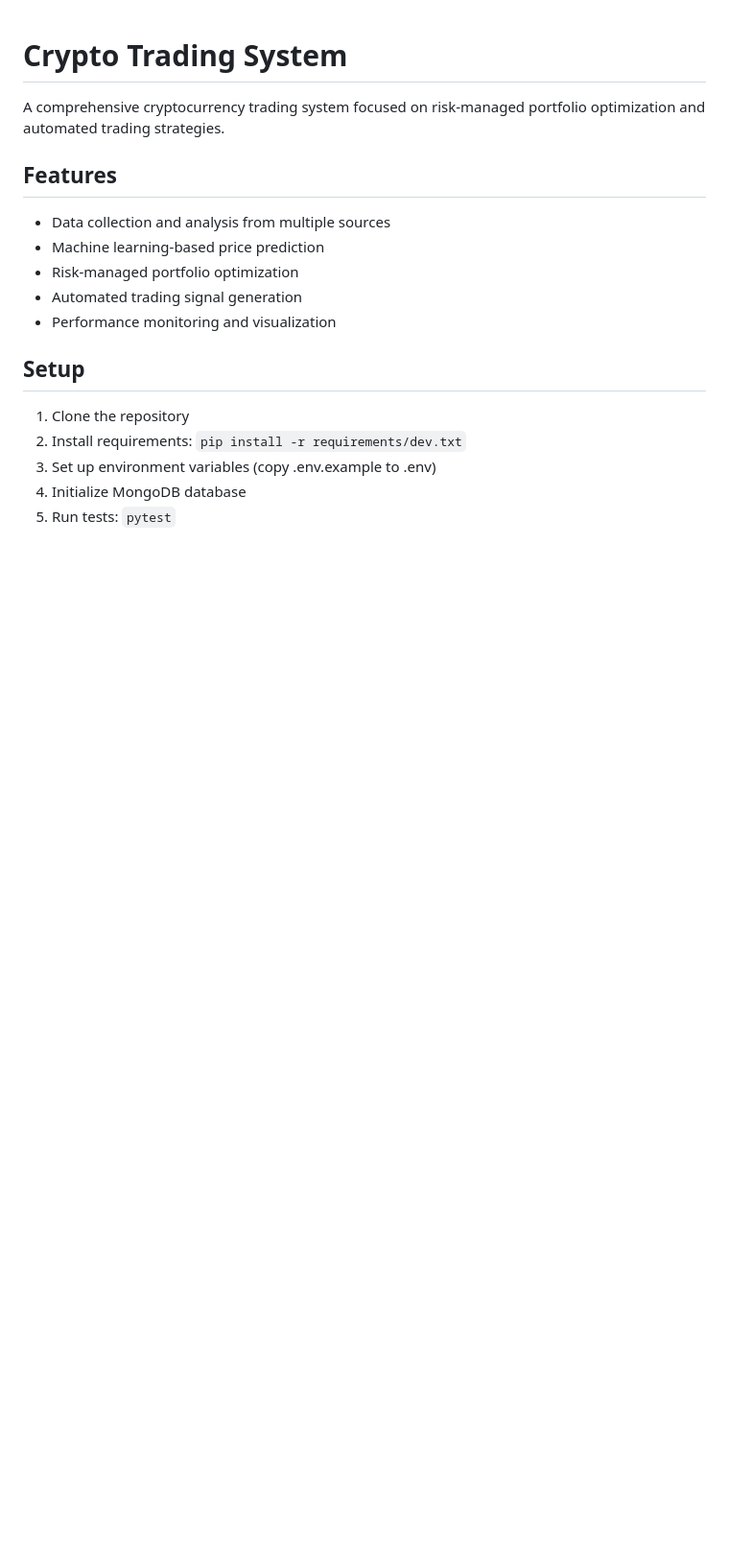
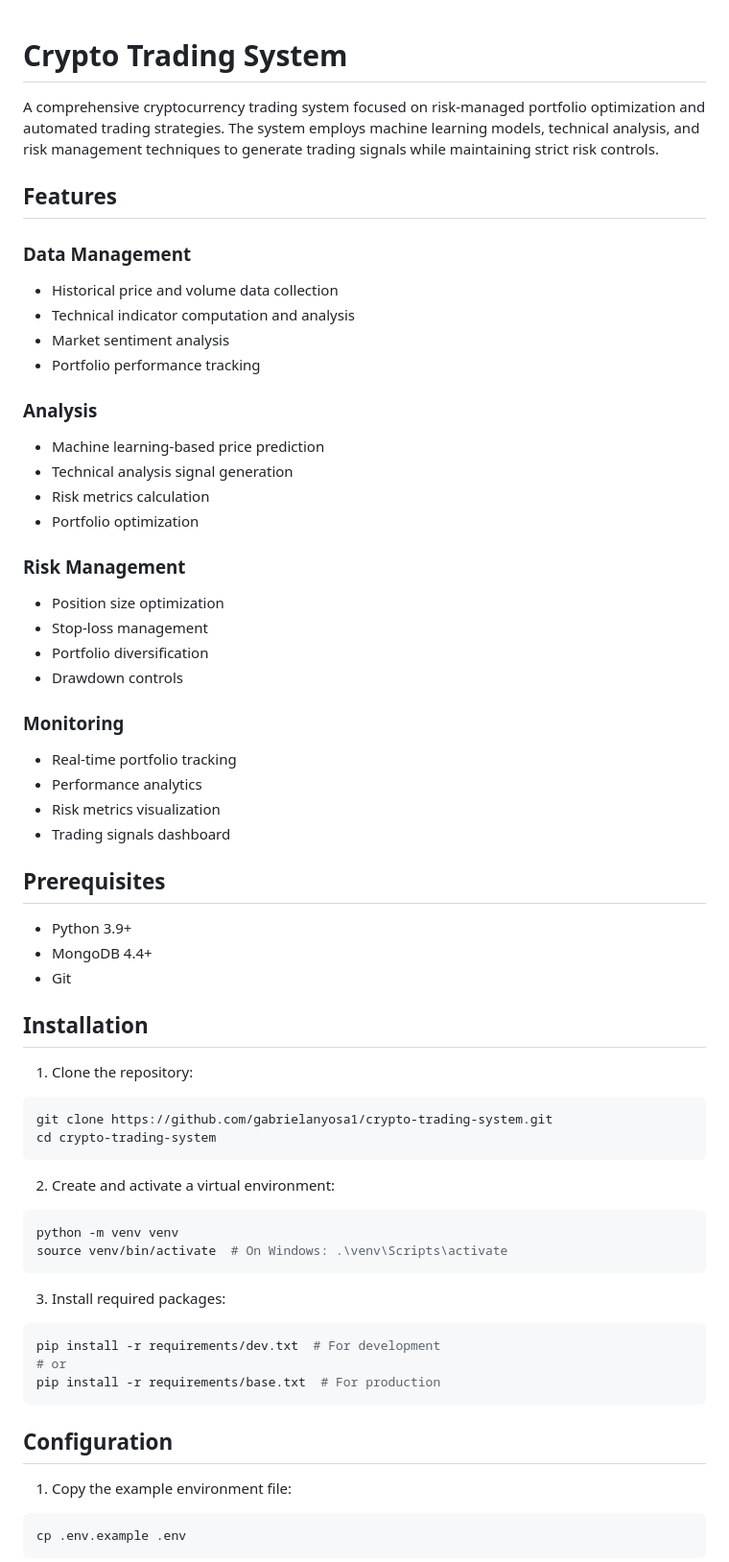
Before and after one commit to gabrielanyosa1/crypto-trading-system, a Markdown page: README.md, the part around the change printed below. Shown: that part at 96% size. Rendered like a GitHub page; blank space fills up the shorter version.

````diff
--- a/README.md
+++ b/README.md
@@ -1,17 +1,64 @@
 # Crypto Trading System
 
-A comprehensive cryptocurrency trading system focused on risk-managed portfolio optimization and automated trading strategies.
+A comprehensive cryptocurrency trading system focused on risk-managed portfolio optimization and automated trading strategies. The system employs machine learning models, technical analysis, and risk management techniques to generate trading signals while maintaining strict risk controls.
 
 ## Features
-- Data collection and analysis from multiple sources
+
+### Data Management
+- Historical price and volume data collection
+- Technical indicator computation and analysis
+- Market sentiment analysis
+- Portfolio performance tracking
+
+### Analysis
 - Machine learning-based price prediction
-- Risk-managed portfolio optimization
-- Automated trading signal generation
-- Performance monitoring and visualization
+- Technical analysis signal generation
+- Risk metrics calculation
+- Portfolio optimization
 
-## Setup
-1. Clone the repository
-2. Install requirements: `pip install -r requirements/dev.txt`
-3. Set up environment variables (copy .env.example to .env)
-4. Initialize MongoDB database
-5. Run tests: `pytest`
+### Risk Management
+- Position size optimization
+- Stop-loss management
+- Portfolio diversification
+- Drawdown controls
+
+### Monitoring
+- Real-time portfolio tracking
+- Performance analytics
+- Risk metrics visualization
+- Trading signals dashboard
+
+## Prerequisites
+
+- Python 3.9+
+- MongoDB 4.4+
+- Git
+
+## Installation
+
+1. Clone the repository:
+```bash
+git clone https://github.com/gabrielanyosa1/crypto-trading-system.git
+cd crypto-trading-system
+```
+
+2. Create and activate a virtual environment:
+```bash
+python -m venv venv
+source venv/bin/activate  # On Windows: .\venv\Scripts\activate
+```
+
+3. Install required packages:
+```bash
+pip install -r requirements/dev.txt  # For development
+# or
+pip install -r requirements/base.txt  # For production
+```
+
+## Configuration
+
+1. Copy the example environment file:
+```bash
+cp .env.example .env
+```
+
````
Also changed, not shown: other parts of README.md (+146 -19 lines).
